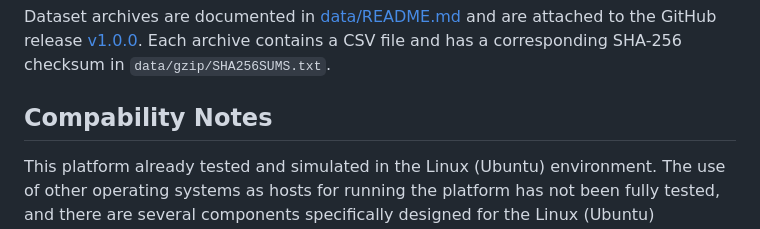
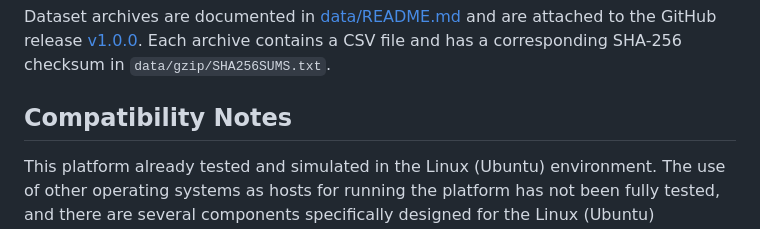
Before and after one commit to clarkkiee/sre-core-orchestrator, a Markdown page: README.md, the part around the change. Drawn GitHub-style.

Commit message:
docs: Fix typo in 'Compatibility Notes' section

```diff
--- a/README.md
+++ b/README.md
@@ -208,7 +208,7 @@ The repository also contains focused tests for the metrics client, black-box exp
 
 Dataset archives are documented in [data/README.md](data/README.md) and are attached to the GitHub release [v1.0.0](https://github.com/clarkkiee/sre-core-orchestrator/releases/tag/v1.0.0). Each archive contains a CSV file and has a corresponding SHA-256 checksum in `data/gzip/SHA256SUMS.txt`.
 
-## Compability Notes
+## Compatibility Notes
 
 This platform already tested and simulated in the Linux (Ubuntu) environment. The use of other operating systems as hosts for running the platform has not been fully tested, and there are several components specifically designed for the Linux (Ubuntu) environment. The author **strongly recommends** using Ubuntu to run all orchestrator components.
 
```
